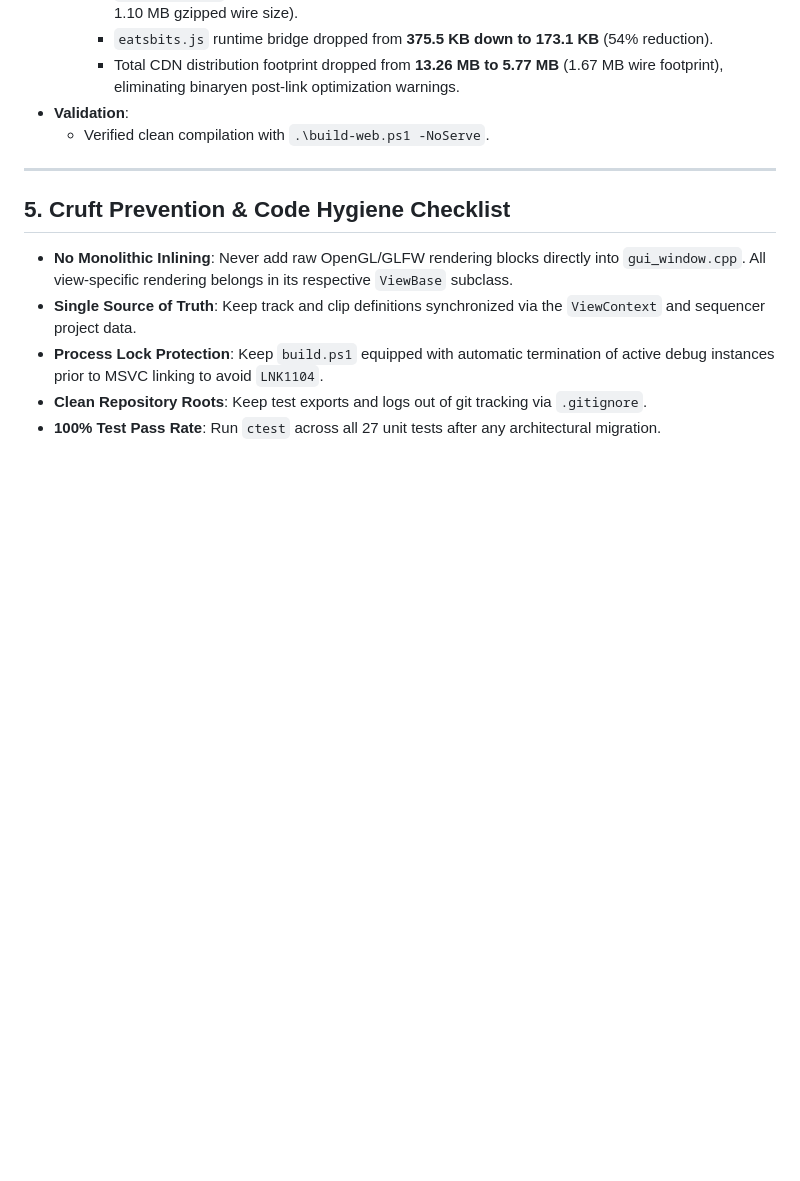
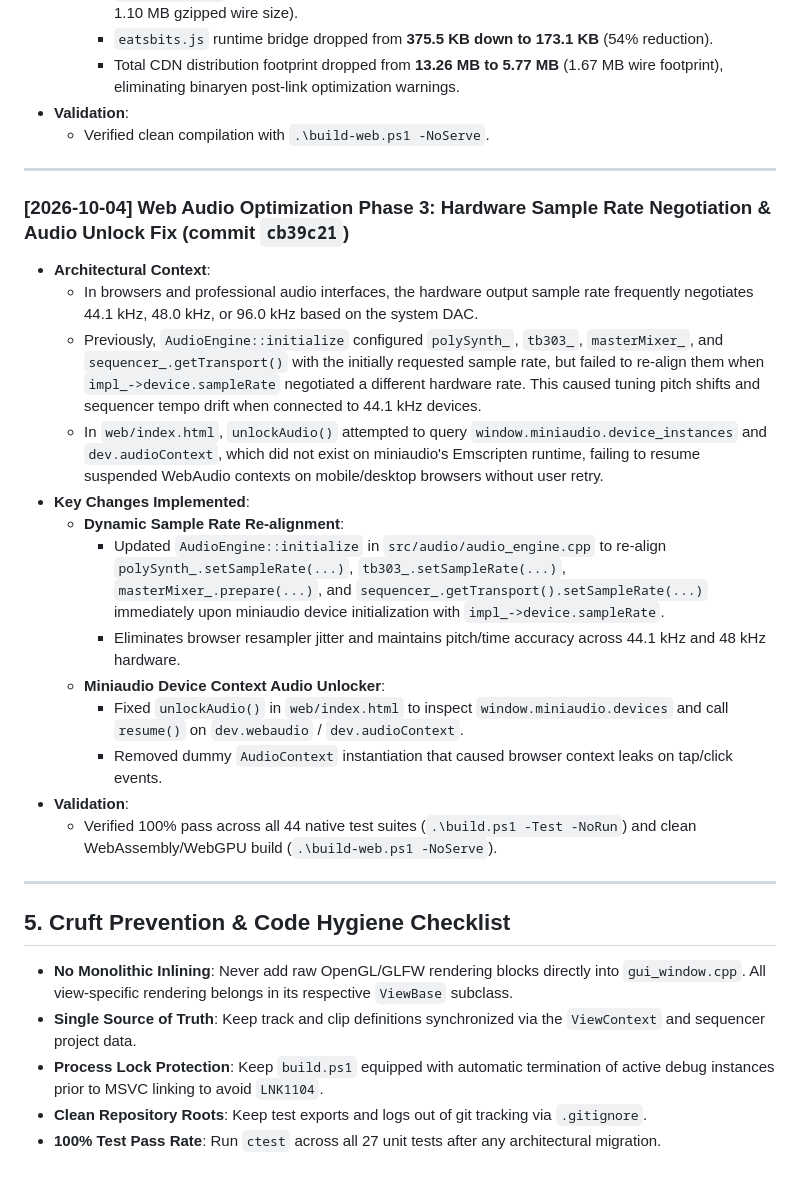
Before and after one commit to maddestlabs/eatsbits, a Markdown page: progress.md, the part around the change. Drawn GitHub-style; blank space fills up the shorter version.

Commit message:
docs: mark web audio optimization phase 3 complete in TODO.md and progress.md

```diff
--- a/progress.md
+++ b/progress.md
@@ -786,6 +786,23 @@ To align any part of Eatsbits with original Eatsbeats, follow this systematic 6-
 
 ---
 
+### [2026-10-04] Web Audio Optimization Phase 3: Hardware Sample Rate Negotiation & Audio Unlock Fix (commit `cb39c21`)
+- **Architectural Context**:
+  - In browsers and professional audio interfaces, the hardware output sample rate frequently negotiates 44.1 kHz, 48.0 kHz, or 96.0 kHz based on the system DAC.
+  - Previously, `AudioEngine::initialize` configured `polySynth_`, `tb303_`, `masterMixer_`, and `sequencer_.getTransport()` with the initially requested sample rate, but failed to re-align them when `impl_->device.sampleRate` negotiated a different hardware rate. This caused tuning pitch shifts and sequencer tempo drift when connected to 44.1 kHz devices.
+  - In `web/index.html`, `unlockAudio()` attempted to query `window.miniaudio.device_instances` and `dev.audioContext`, which did not exist on miniaudio's Emscripten runtime, failing to resume suspended WebAudio contexts on mobile/desktop browsers without user retry.
+- **Key Changes Implemented**:
+  - **Dynamic Sample Rate Re-alignment**:
+    - Updated `AudioEngine::initialize` in `src/audio/audio_engine.cpp` to re-align `polySynth_.setSampleRate(...)`, `tb303_.setSampleRate(...)`, `masterMixer_.prepare(...)`, and `sequencer_.getTransport().setSampleRate(...)` immediately upon miniaudio device initialization with `impl_->device.sampleRate`.
+    - Eliminates browser resampler jitter and maintains pitch/time accuracy across 44.1 kHz and 48 kHz hardware.
+  - **Miniaudio Device Context Audio Unlocker**:
+    - Fixed `unlockAudio()` in `web/index.html` to inspect `window.miniaudio.devices` and call `resume()` on `dev.webaudio` / `dev.audioContext`.
+    - Removed dummy `AudioContext` instantiation that caused browser context leaks on tap/click events.
+- **Validation**:
+  - Verified 100% pass across all 44 native test suites (`.\build.ps1 -Test -NoRun`) and clean WebAssembly/WebGPU build (`.\build-web.ps1 -NoServe`).
+
+---
+
 
 
 ## 5. Cruft Prevention & Code Hygiene Checklist
```
Also changed, not shown: TODO.md (+1 -1 lines).
